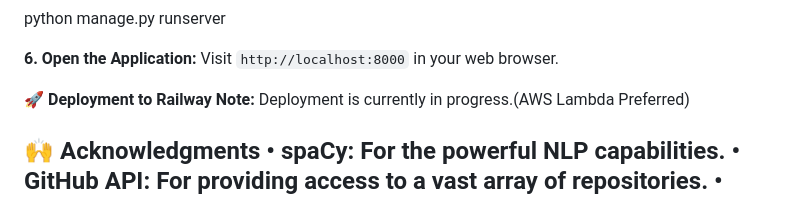
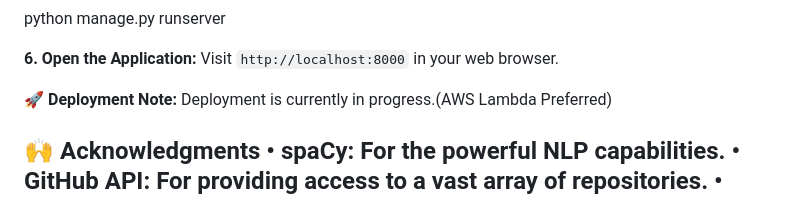
Before and after one commit to rcodeborg2311/GITHUB_REPO_AI_FINDER, a Markdown page: README.md, the part around the change. Rendered like a GitHub page.

```diff
--- a/README.md
+++ b/README.md
@@ -66,7 +66,7 @@ python manage.py runserver
 Visit `http://localhost:8000` in your web browser.
 
 
-**🚀 Deployment to Railway**
+**🚀 Deployment**
 **Note:** Deployment is currently in progress.(AWS Lambda Preferred)
 
 
```
